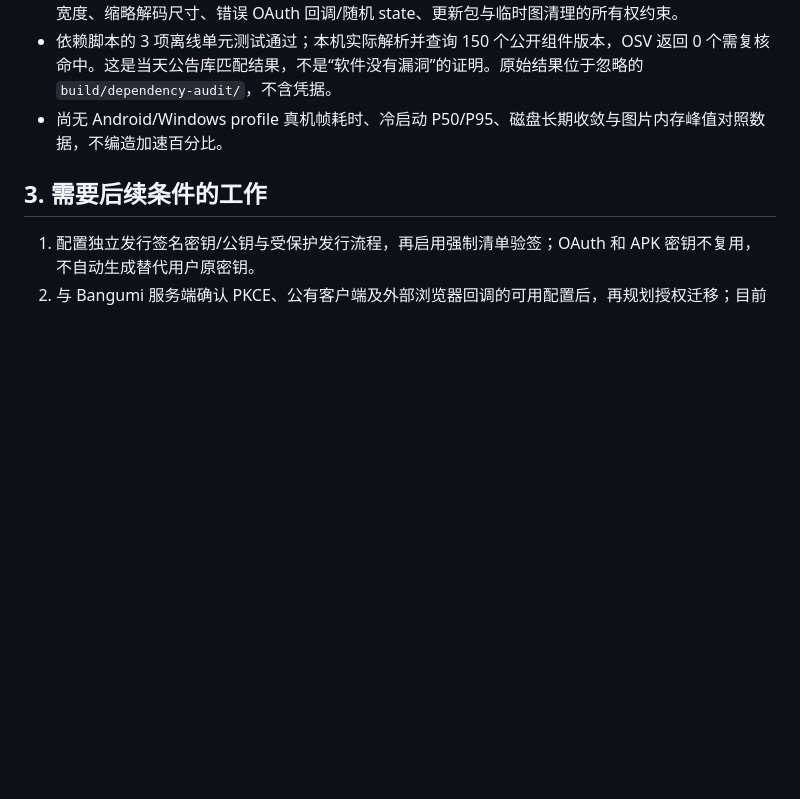
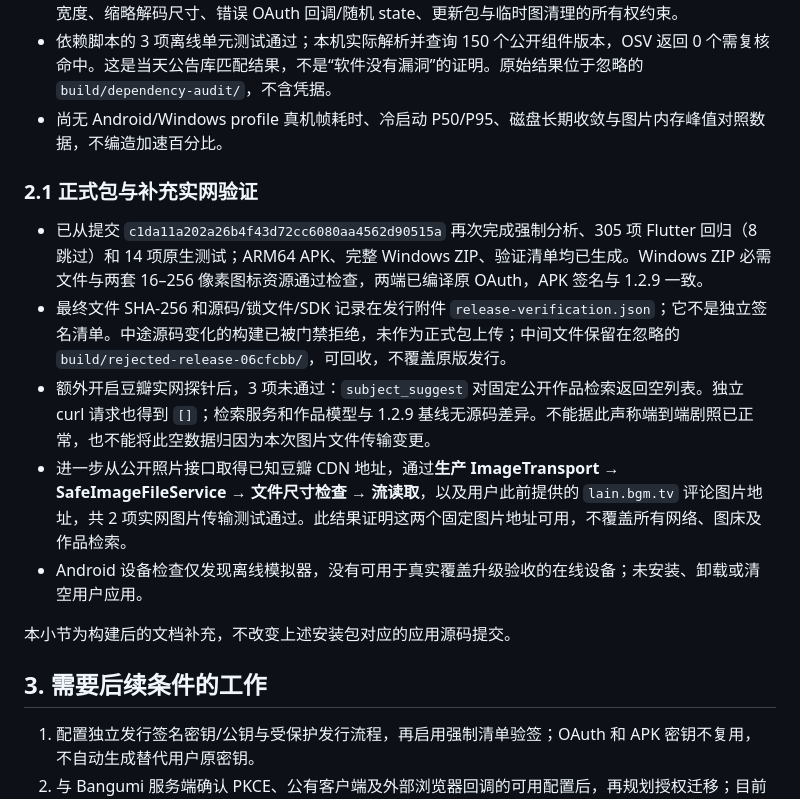
Before and after one commit to Androdevell/bangumi-flutter, a Markdown page: 性能与安全优化实施记录-1.2.10.md, the part around the change. GitHub-like rendering; blank space fills up the shorter version.

Commit message:
Document verified release artifacts and live image probe boundaries

```diff
--- a/性能与安全优化实施记录-1.2.10.md
+++ b/性能与安全优化实施记录-1.2.10.md
@@ -33,6 +33,16 @@
 - 依赖脚本的 3 项离线单元测试通过；本机实际解析并查询 150 个公开组件版本，OSV 返回 0 个需复核命中。这是当天公告库匹配结果，不是“软件没有漏洞”的证明。原始结果位于忽略的 `build/dependency-audit/`，不含凭据。
 - 尚无 Android/Windows profile 真机帧耗时、冷启动 P50/P95、磁盘长期收敛与图片内存峰值对照数据，不编造加速百分比。
 
+### 2.1 正式包与补充实网验证
+
+- 已从提交 `c1da11a202a26b4f43d72cc6080aa4562d90515a` 再次完成强制分析、305 项 Flutter 回归（8 跳过）和 14 项原生测试；ARM64 APK、完整 Windows ZIP、验证清单均已生成。Windows ZIP 必需文件与两套 16–256 像素图标资源通过检查，两端已编译原 OAuth，APK 签名与 1.2.9 一致。
+- 最终文件 SHA-256 和源码/锁文件/SDK 记录在发行附件 `release-verification.json`；它不是独立签名清单。中途源码变化的构建已被门禁拒绝，未作为正式包上传；中间文件保留在忽略的 `build/rejected-release-06cfcbb/`，可回收，不覆盖原版发行。
+- 额外开启豆瓣实网探针后，3 项未通过：`subject_suggest` 对固定公开作品检索返回空列表。独立 curl 请求也得到 `[]`；检索服务和作品模型与 1.2.9 基线无源码差异。不能据此声称端到端剧照已正常，也不能将此空数据归因为本次图片文件传输变更。
+- 进一步从公开照片接口取得已知豆瓣 CDN 地址，通过**生产 ImageTransport → SafeImageFileService → 文件尺寸检查 → 流读取**，以及用户此前提供的 `lain.bgm.tv` 评论图片地址，共 2 项实网图片传输测试通过。此结果证明这两个固定图片地址可用，不覆盖所有网络、图床及作品检索。
+- Android 设备检查仅发现离线模拟器，没有可用于真实覆盖升级验收的在线设备；未安装、卸载或清空用户应用。
+
+本小节为构建后的文档补充，不改变上述安装包对应的应用源码提交。
+
 ## 3. 需要后续条件的工作
 
 1. 配置独立发行签名密钥/公钥与受保护发行流程，再启用强制清单验签；OAuth 和 APK 密钥不复用，不自动生成替代用户原密钥。
```
